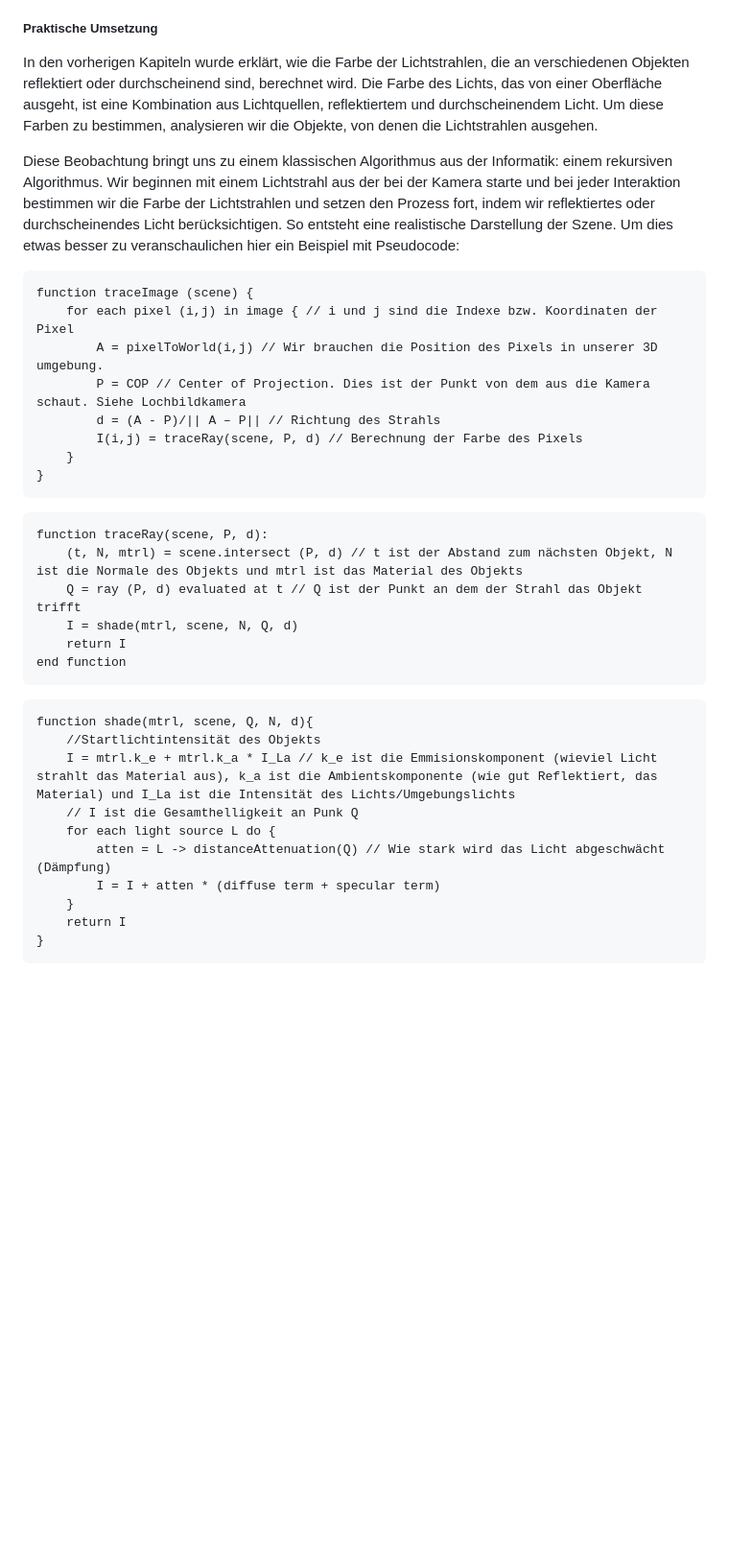
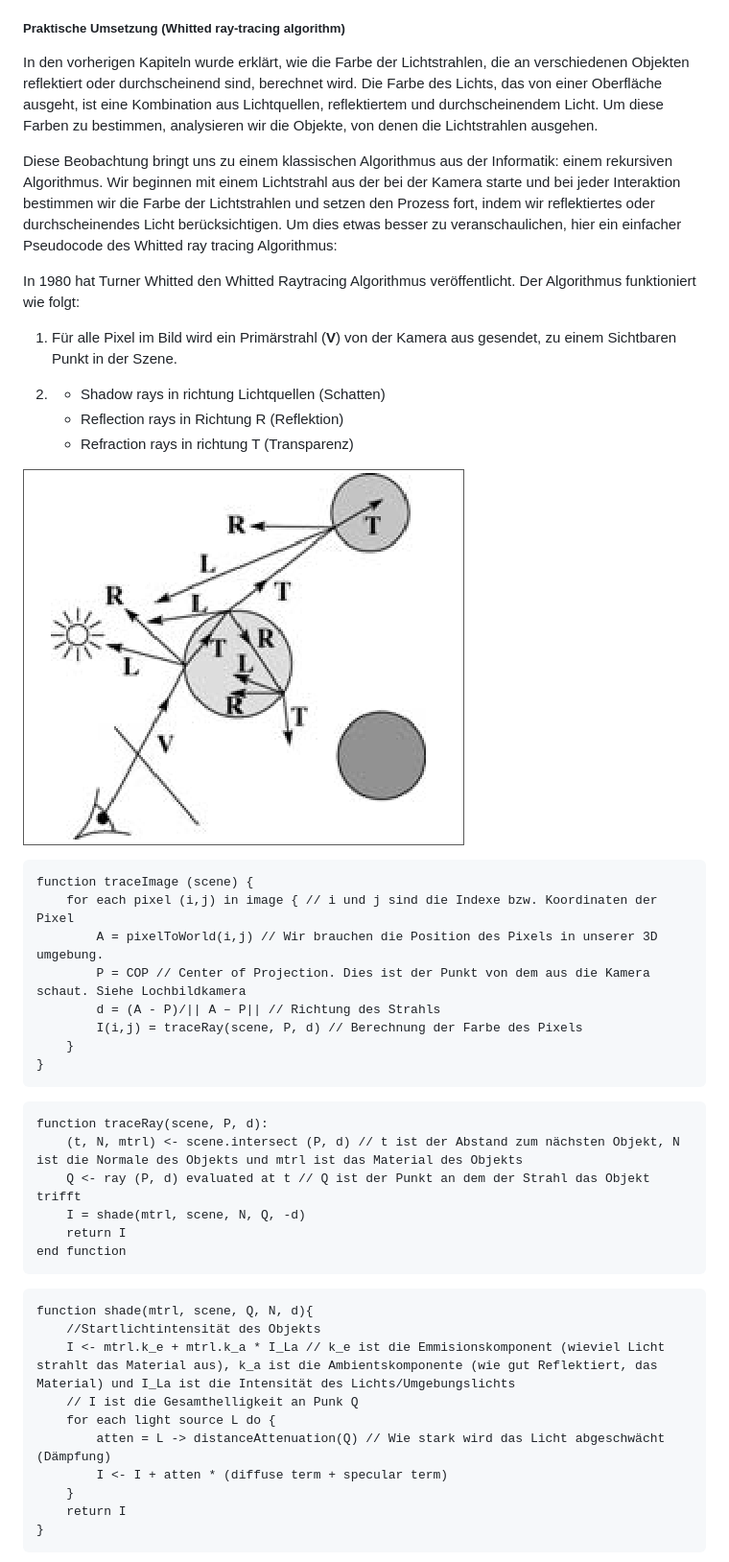
Before and after one commit to Stenz123/computergrafik-referat, a Markdown page: Notes.md, the part around the change printed below. Shown: that part at 96% size. Drawn GitHub-style; pictures changed too: img/whitted.png (added); blank space fills up the shorter version.

````diff
--- a/Notes.md
+++ b/Notes.md
@@ -79,10 +79,20 @@ Um den Farbwert des reflektierten Lichts zu berechnen, wird ein Strahl entlang d
 ##### Transparenz
 Um die Farbe des Lichtes zu bestimmen, das durch die transparente Oberfläche übertragen wird, wird der Transparenzstrahl rückverfolgt. Dabei wird untersucht, welches Objekt das Licht ursprünglich ausgestrahlt hat und in welche Richtung es gesendet wurde. Durch die Beugung oder Brechung des Lichts, wenn es von einem Medium in ein anderes übertritt, wird sichergestellt, dass der Farbwert des übertragenen Lichts korrekt erfasst wird. Sobald die Farbe des ursprünglichen Objekts bekannt ist, kann diese zur Gesamtfarbe des einfallenden Lichtstrahls hinzugefügt werden.
 
-##### Praktische Umsetzung
+##### Praktische Umsetzung (Whitted ray-tracing algorithm)
 In den vorherigen Kapiteln wurde erklärt, wie die Farbe der Lichtstrahlen, die an verschiedenen Objekten reflektiert oder durchscheinend sind, berechnet wird. Die Farbe des Lichts, das von einer Oberfläche ausgeht, ist eine Kombination aus Lichtquellen, reflektiertem und durchscheinendem Licht. Um diese Farben zu bestimmen, analysieren wir die Objekte, von denen die Lichtstrahlen ausgehen.
 
-Diese Beobachtung bringt uns zu einem klassischen Algorithmus aus der Informatik: einem rekursiven Algorithmus. Wir beginnen mit einem Lichtstrahl aus der bei der Kamera starte und bei jeder Interaktion bestimmen wir die Farbe der Lichtstrahlen und setzen den Prozess fort, indem wir reflektiertes oder durchscheinendes Licht berücksichtigen. So entsteht eine realistische Darstellung der Szene. Um dies etwas besser zu veranschaulichen hier ein Beispiel mit Pseudocode:
+Diese Beobachtung bringt uns zu einem klassischen Algorithmus aus der Informatik: einem rekursiven Algorithmus. Wir beginnen mit einem Lichtstrahl aus der bei der Kamera starte und bei jeder Interaktion bestimmen wir die Farbe der Lichtstrahlen und setzen den Prozess fort, indem wir reflektiertes oder durchscheinendes Licht berücksichtigen. Um dies etwas besser zu veranschaulichen, hier ein einfacher Pseudocode des Whitted ray tracing Algorithmus:
+
+In 1980 hat Turner Whitted den Whitted Raytracing Algorithmus veröffentlicht. Der Algorithmus funktioniert wie folgt:
+
+1. Für alle Pixel im Bild wird ein Primärstrahl (**V**) von der Kamera aus gesendet, zu einem Sichtbaren Punkt in der Szene.
+
+2. - Shadow rays in richtung Lichtquellen (Schatten)
+   - Reflection rays in Richtung R (Reflektion)
+   - Refraction rays in richtung T (Transparenz)
+
+![whitted](./img/whitted.png)
 
 ```
 function traceImage (scene) {
@@ -98,9 +108,9 @@ function traceImage (scene) {
 
 ```
 function traceRay(scene, P, d):
-    (t, N, mtrl) = scene.intersect (P, d) // t ist der Abstand zum nächsten Objekt, N ist die Normale des Objekts und mtrl ist das Material des Objekts
-    Q = ray (P, d) evaluated at t // Q ist der Punkt an dem der Strahl das Objekt trifft
-    I = shade(mtrl, scene, N, Q, d)
+    (t, N, mtrl) <- scene.intersect (P, d) // t ist der Abstand zum nächsten Objekt, N ist die Normale des Objekts und mtrl ist das Material des Objekts
+    Q <- ray (P, d) evaluated at t // Q ist der Punkt an dem der Strahl das Objekt trifft
+    I = shade(mtrl, scene, N, Q, -d)
     return I
 end function
 ```
@@ -108,11 +118,11 @@ end function
 ```
 function shade(mtrl, scene, Q, N, d){
     //Startlichtintensität des Objekts
-    I = mtrl.k_e + mtrl.k_a * I_La // k_e ist die Emmisionskomponent (wieviel Licht strahlt das Material aus), k_a ist die Ambientskomponente (wie gut Reflektiert, das Material) und I_La ist die Intensität des Lichts/Umgebungslichts
+    I <- mtrl.k_e + mtrl.k_a * I_La // k_e ist die Emmisionskomponent (wieviel Licht strahlt das Material aus), k_a ist die Ambientskomponente (wie gut Reflektiert, das Material) und I_La ist die Intensität des Lichts/Umgebungslichts
     // I ist die Gesamthelligkeit an Punk Q
     for each light source L do {
         atten = L -> distanceAttenuation(Q) // Wie stark wird das Licht abgeschwächt (Dämpfung)
-        I = I + atten * (diffuse term + specular term)
+        I <- I + atten * (diffuse term + specular term)
     }
     return I
 }
````
Also changed, not shown: other parts of Notes.md (+66 -5 lines), img/basic-shadowray.png (added), img/reflection.png (added), img/whitted_0.png (added).
